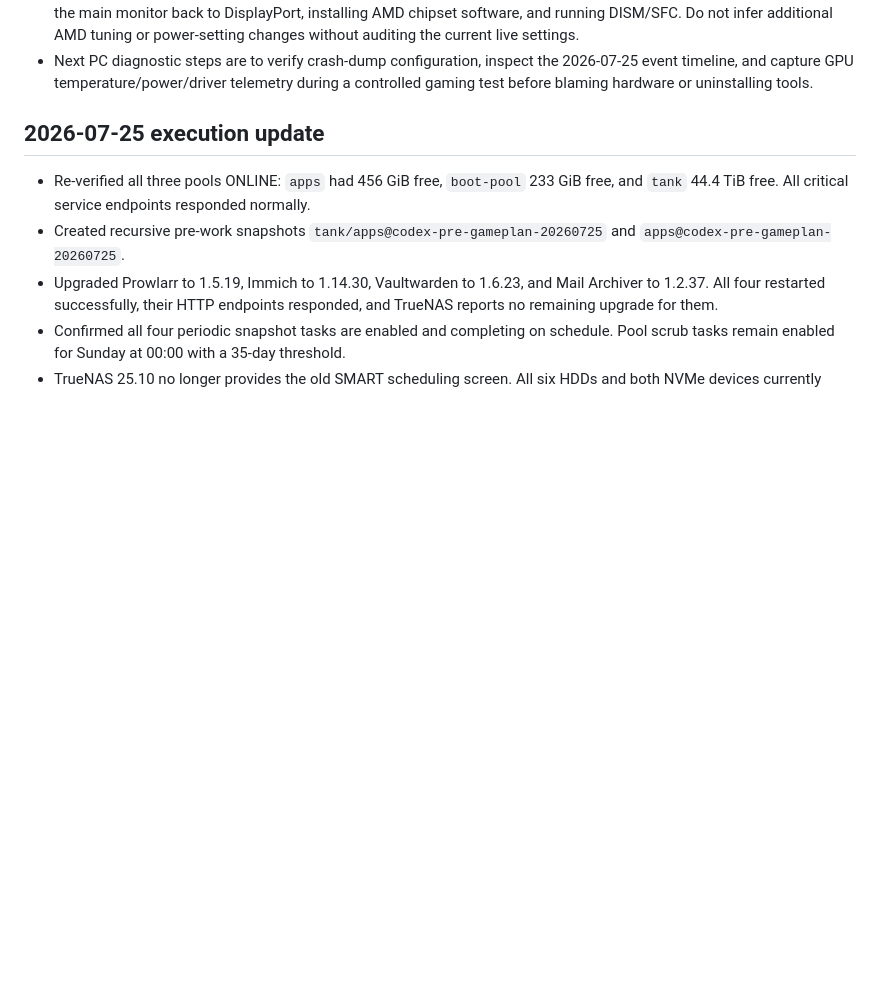
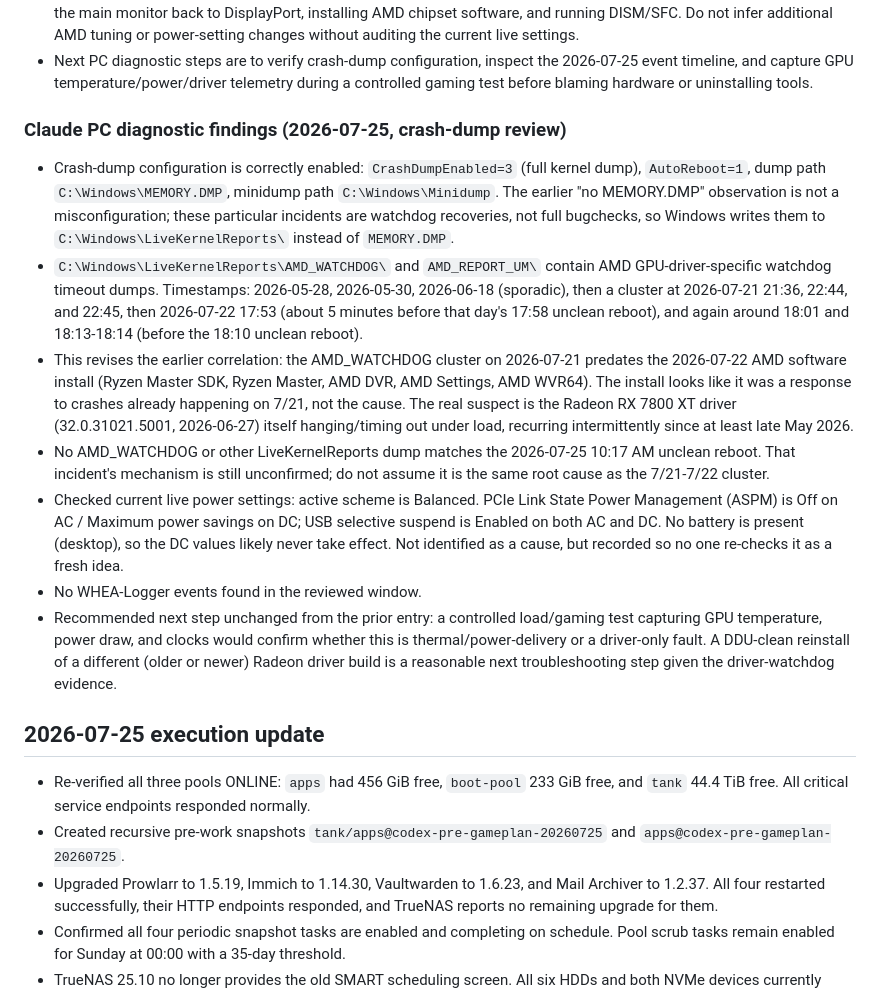
Before and after one commit to welldonestreams/welldonestreams, a Markdown page: HOMELAB-HANDOFF.md, the part around the change. GitHub-like rendering; blank space fills up the shorter version.

Commit message:
Add GPU driver watchdog crash timeline to homelab handoff
Live kernel watchdog dumps show AMD_WATCHDOG events predating the
2026-07-22 AMD software install, revising the earlier correlation
and pointing at the Radeon driver itself rather than the install.

```diff
--- a/HOMELAB-HANDOFF.md
+++ b/HOMELAB-HANDOFF.md
@@ -45,6 +45,42 @@ The prioritized remaining work is maintained in `HOMELAB-GAMEPLAN.md`.
 - Next PC diagnostic steps are to verify crash-dump configuration, inspect the
   2026-07-25 event timeline, and capture GPU temperature/power/driver telemetry
   during a controlled gaming test before blaming hardware or uninstalling tools.
+
+### Claude PC diagnostic findings (2026-07-25, crash-dump review)
+
+- Crash-dump configuration is correctly enabled: `CrashDumpEnabled=3` (full
+  kernel dump), `AutoReboot=1`, dump path `C:\Windows\MEMORY.DMP`, minidump
+  path `C:\Windows\Minidump`. The earlier "no MEMORY.DMP" observation is not a
+  misconfiguration; these particular incidents are watchdog recoveries, not
+  full bugchecks, so Windows writes them to `C:\Windows\LiveKernelReports\`
+  instead of `MEMORY.DMP`.
+- `C:\Windows\LiveKernelReports\AMD_WATCHDOG\` and `AMD_REPORT_UM\` contain
+  AMD GPU-driver-specific watchdog timeout dumps. Timestamps: 2026-05-28,
+  2026-05-30, 2026-06-18 (sporadic), then a cluster at 2026-07-21 21:36,
+  22:44, and 22:45, then 2026-07-22 17:53 (about 5 minutes before that day's
+  17:58 unclean reboot), and again around 18:01 and 18:13-18:14 (before the
+  18:10 unclean reboot).
+- This revises the earlier correlation: the AMD_WATCHDOG cluster on
+  2026-07-21 predates the 2026-07-22 AMD software install (Ryzen Master SDK,
+  Ryzen Master, AMD DVR, AMD Settings, AMD WVR64). The install looks like it
+  was a response to crashes already happening on 7/21, not the cause. The
+  real suspect is the Radeon RX 7800 XT driver (32.0.31021.5001, 2026-06-27)
+  itself hanging/timing out under load, recurring intermittently since at
+  least late May 2026.
+- No AMD_WATCHDOG or other LiveKernelReports dump matches the 2026-07-25
+  10:17 AM unclean reboot. That incident's mechanism is still unconfirmed;
+  do not assume it is the same root cause as the 7/21-7/22 cluster.
+- Checked current live power settings: active scheme is Balanced. PCIe Link
+  State Power Management (ASPM) is Off on AC / Maximum power savings on DC;
+  USB selective suspend is Enabled on both AC and DC. No battery is present
+  (desktop), so the DC values likely never take effect. Not identified as a
+  cause, but recorded so no one re-checks it as a fresh idea.
+- No WHEA-Logger events found in the reviewed window.
+- Recommended next step unchanged from the prior entry: a controlled
+  load/gaming test capturing GPU temperature, power draw, and clocks would
+  confirm whether this is thermal/power-delivery or a driver-only fault. A
+  DDU-clean reinstall of a different (older or newer) Radeon driver build is
+  a reasonable next troubleshooting step given the driver-watchdog evidence.
 
 ## 2026-07-25 execution update
 
```
